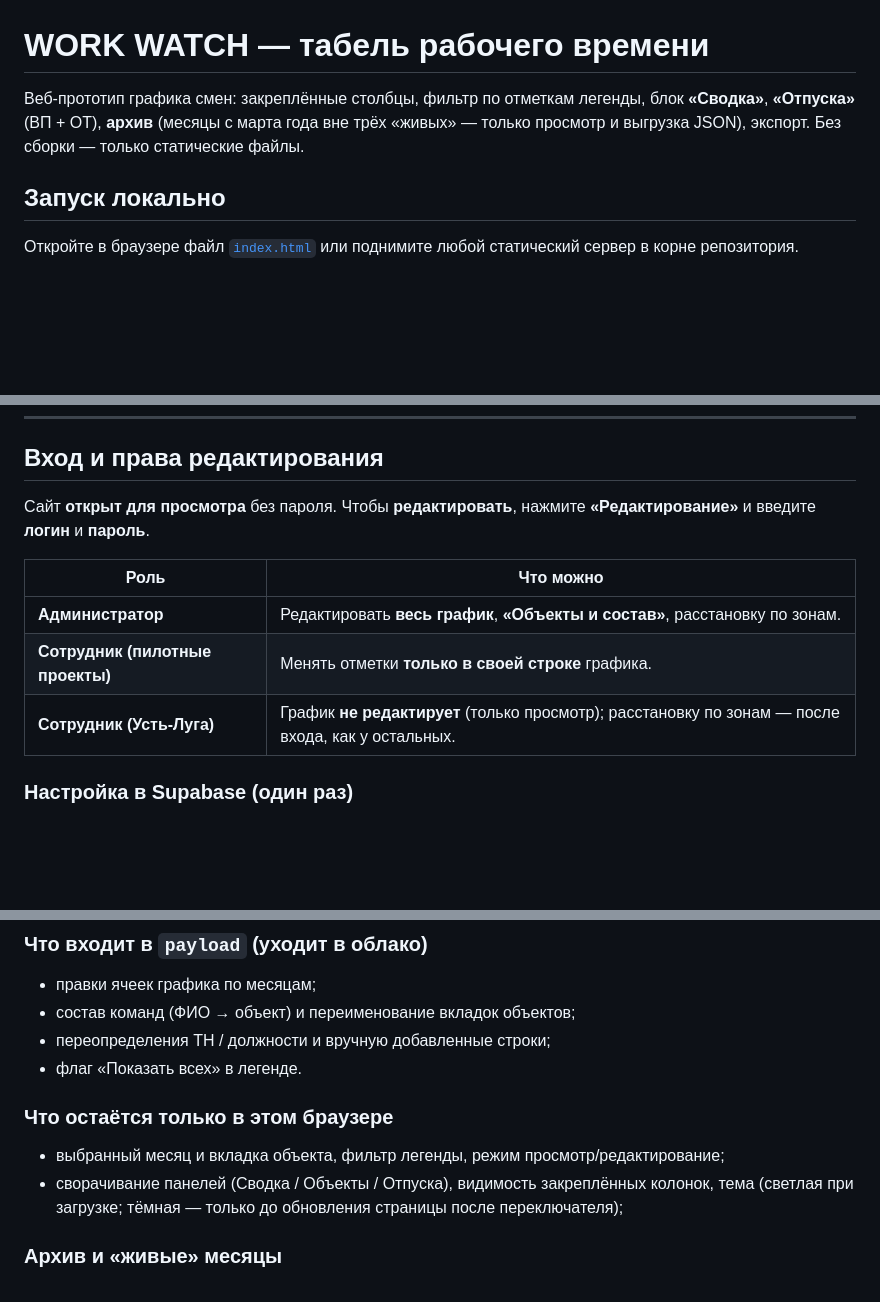
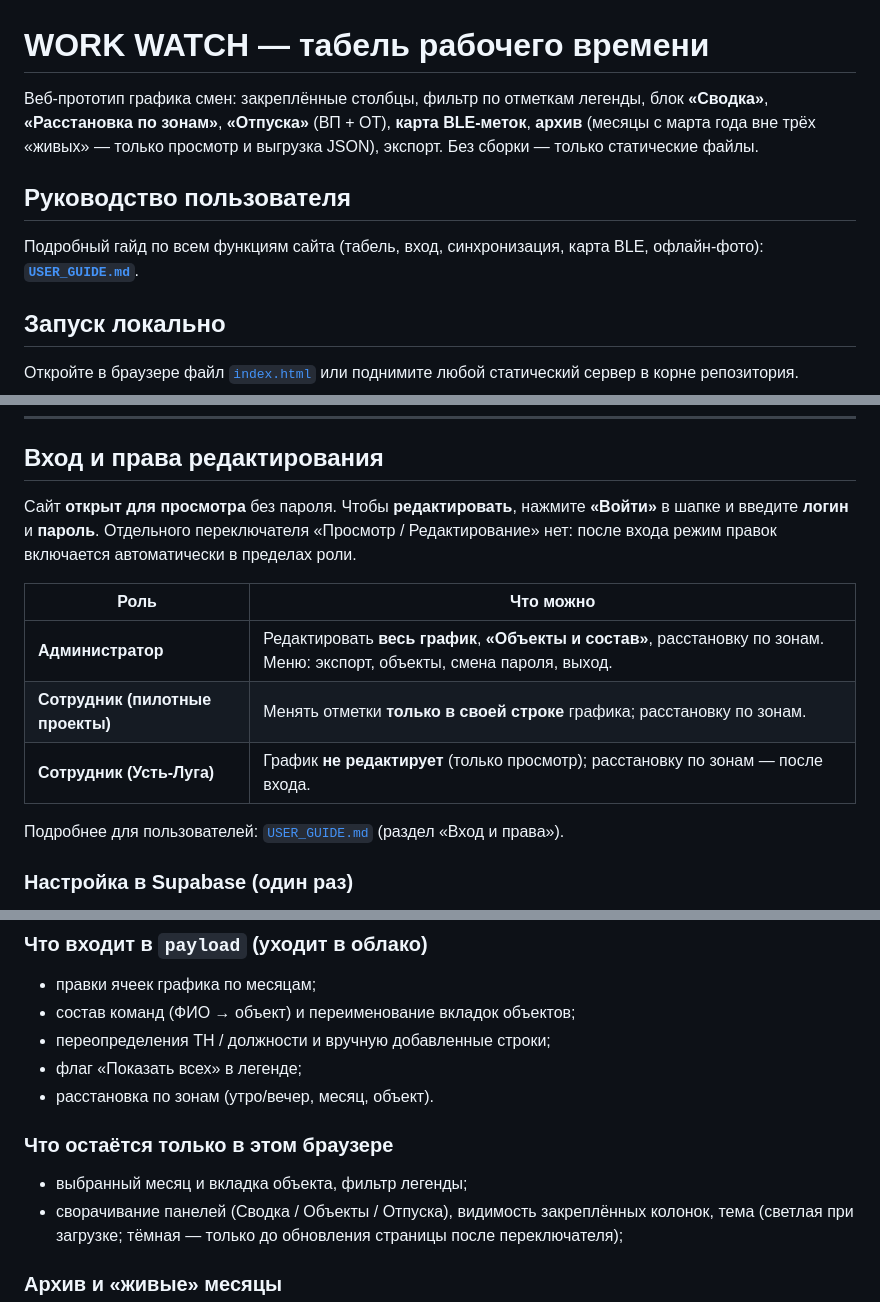
Before and after one commit to ITS-helper/tabel, a Markdown page: README.md, 3 parts joined by grey strips. Rendered like a GitHub page; blank space fills up the shorter version.

Commit message:
Добавить руководство пользователя USER_GUIDE.md и ссылку в README.
Co-authored-by: Cursor <cursoragent@cursor.com>

```diff
--- a/README.md
+++ b/README.md
@@ -1,6 +1,10 @@
 # WORK WATCH — табель рабочего времени
 
-Веб-прототип графика смен: закреплённые столбцы, фильтр по отметкам легенды, блок **«Сводка»**, **«Отпуска»** (ВП + ОТ), **архив** (месяцы с марта года вне трёх «живых» — только просмотр и выгрузка JSON), экспорт. Без сборки — только статические файлы.
+Веб-прототип графика смен: закреплённые столбцы, фильтр по отметкам легенды, блок **«Сводка»**, **«Расстановка по зонам»**, **«Отпуска»** (ВП + ОТ), **карта BLE-меток**, **архив** (месяцы с марта года вне трёх «живых» — только просмотр и выгрузка JSON), экспорт. Без сборки — только статические файлы.
+
+## Руководство пользователя
+
+Подробный гайд по всем функциям сайта (табель, вход, синхронизация, карта BLE, офлайн-фото): **[`USER_GUIDE.md`](USER_GUIDE.md)**.
 
 ## Запуск локально
 
@@ -44,13 +48,15 @@
 
 ## Вход и права редактирования
 
-Сайт **открыт для просмотра** без пароля. Чтобы **редактировать**, нажмите **«Редактирование»** и введите **логин** и **пароль**.
+Сайт **открыт для просмотра** без пароля. Чтобы **редактировать**, нажмите **«Войти»** в шапке и введите **логин** и **пароль**. Отдельного переключателя «Просмотр / Редактирование» нет: после входа режим правок включается автоматически в пределах роли.
 
 | Роль | Что можно |
 |------|-----------|
-| **Администратор** | Редактировать **весь график**, **«Объекты и состав»**, расстановку по зонам. |
-| **Сотрудник (пилотные проекты)** | Менять отметки **только в своей строке** графика. |
-| **Сотрудник (Усть-Луга)** | График **не редактирует** (только просмотр); расстановку по зонам — после входа, как у остальных. |
+| **Администратор** | Редактировать **весь график**, **«Объекты и состав»**, расстановку по зонам. Меню: экспорт, объекты, смена пароля, выход. |
+| **Сотрудник (пилотные проекты)** | Менять отметки **только в своей строке** графика; расстановку по зонам. |
+| **Сотрудник (Усть-Луга)** | График **не редактирует** (только просмотр); расстановку по зонам — после входа. |
+
+Подробнее для пользователей: [`USER_GUIDE.md`](USER_GUIDE.md) (раздел «Вход и права»).
 
 ### Настройка в Supabase (один раз)
 
@@ -104,11 +110,12 @@
 - правки ячеек графика по месяцам;
 - состав команд (ФИО → объект) и переименование вкладок объектов;
 - переопределения ТН / должности и вручную добавленные строки;
-- флаг «Показать всех» в легенде.
+- флаг «Показать всех» в легенде;
+- расстановка по зонам (утро/вечер, месяц, объект).
 
 ### Что остаётся только в этом браузере
 
-- выбранный месяц и вкладка объекта, фильтр легенды, режим просмотр/редактирование;
+- выбранный месяц и вкладка объекта, фильтр легенды;
 - сворачивание панелей (Сводка / Объекты / Отпуска), видимость закреплённых колонок, тема (светлая при загрузке; тёмная — только до обновления страницы после переключателя);
 
 ### Архив и «живые» месяцы
```
Also changed, not shown: other parts of README.md (+4 -1 lines), USER_GUIDE.md (added, +460 -0 lines).
